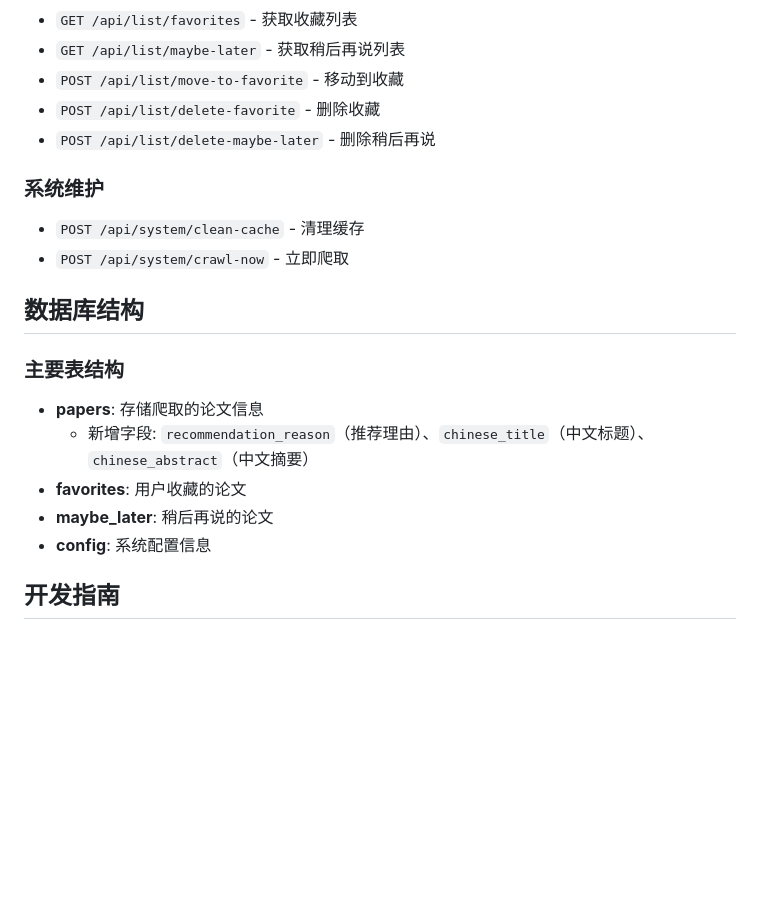
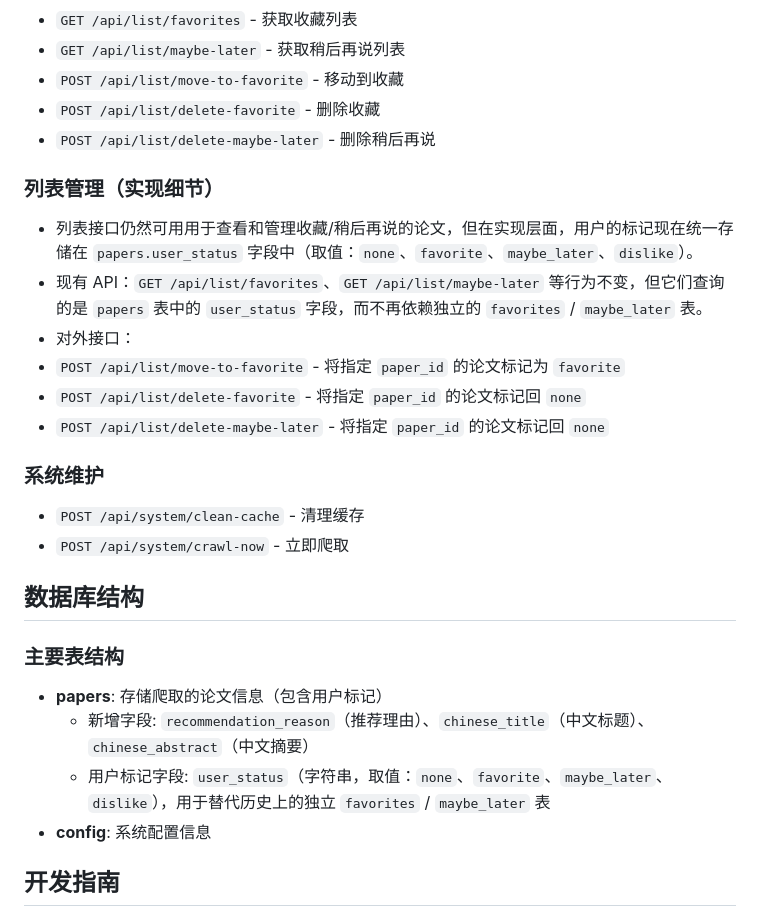
Before and after one commit to ykn0309/arxivAgent, a Markdown page: README.md, the part around the change. Drawn GitHub-style; blank space fills up the shorter version.

Commit message:
Docs: explain user_status replaces favorites/maybe_later; update DB section

```diff
--- a/README.md
+++ b/README.md
@@ -140,6 +140,14 @@ python app.py
 - `POST /api/list/delete-favorite` - 删除收藏
 - `POST /api/list/delete-maybe-later` - 删除稍后再说
 
+### 列表管理（实现细节）
+- 列表接口仍然可用用于查看和管理收藏/稍后再说的论文，但在实现层面，用户的标记现在统一存储在 `papers.user_status` 字段中（取值：`none`、`favorite`、`maybe_later`、`dislike`）。
+- 现有 API：`GET /api/list/favorites`、`GET /api/list/maybe-later` 等行为不变，但它们查询的是 `papers` 表中的 `user_status` 字段，而不再依赖独立的 `favorites` / `maybe_later` 表。
+- 对外接口：
+- `POST /api/list/move-to-favorite` - 将指定 `paper_id` 的论文标记为 `favorite`
+- `POST /api/list/delete-favorite` - 将指定 `paper_id` 的论文标记回 `none`
+- `POST /api/list/delete-maybe-later` - 将指定 `paper_id` 的论文标记回 `none`
+
 ### 系统维护
 - `POST /api/system/clean-cache` - 清理缓存
 - `POST /api/system/crawl-now` - 立即爬取
@@ -147,10 +155,9 @@ python app.py
 ## 数据库结构
 
 ### 主要表结构
-- **papers**: 存储爬取的论文信息
+- **papers**: 存储爬取的论文信息（包含用户标记）
   - 新增字段: `recommendation_reason`（推荐理由）、`chinese_title`（中文标题）、`chinese_abstract`（中文摘要）
-- **favorites**: 用户收藏的论文
-- **maybe_later**: 稍后再说的论文
+  - 用户标记字段: `user_status`（字符串，取值：`none`、`favorite`、`maybe_later`、`dislike`），用于替代历史上的独立 `favorites` / `maybe_later` 表
 - **config**: 系统配置信息
 
 ## 开发指南
```
